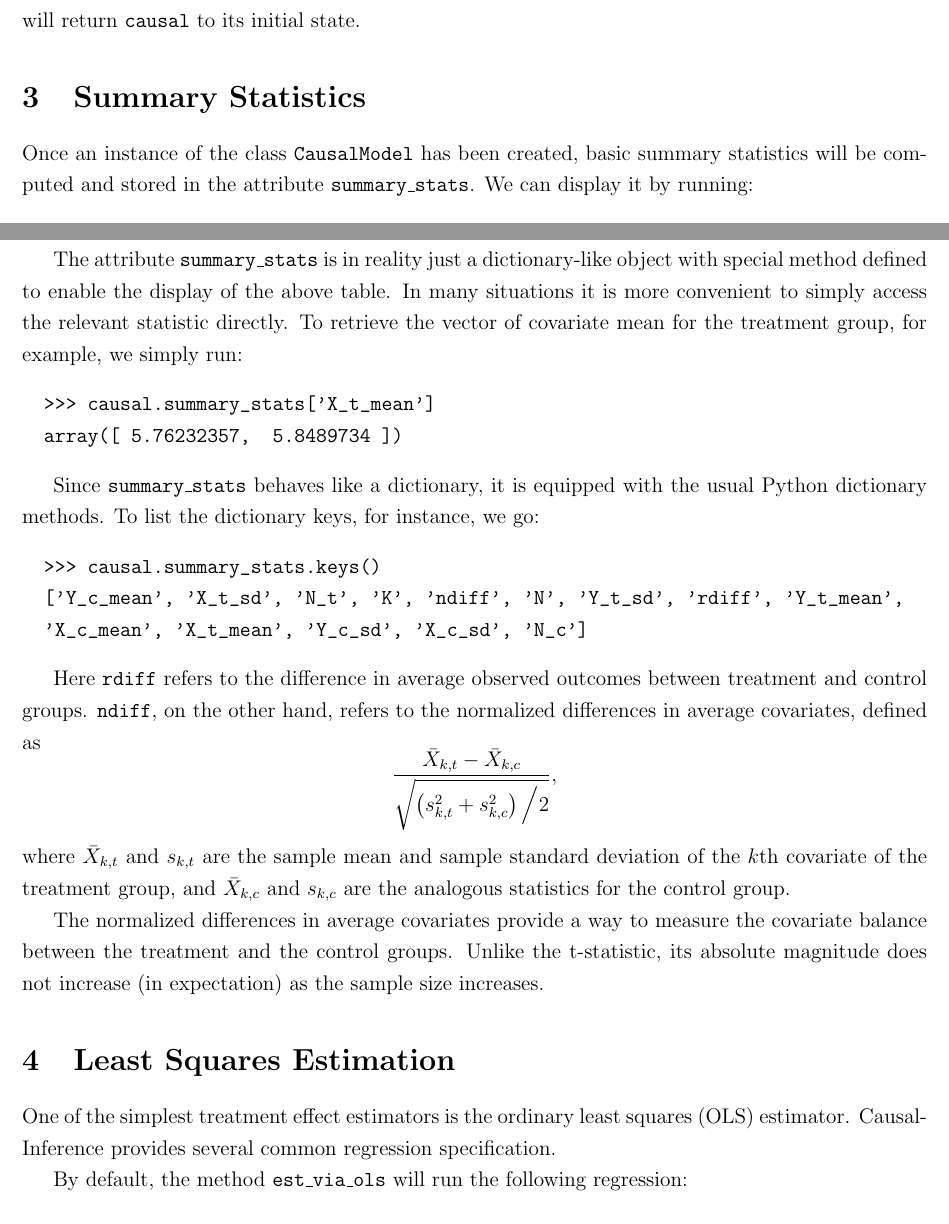
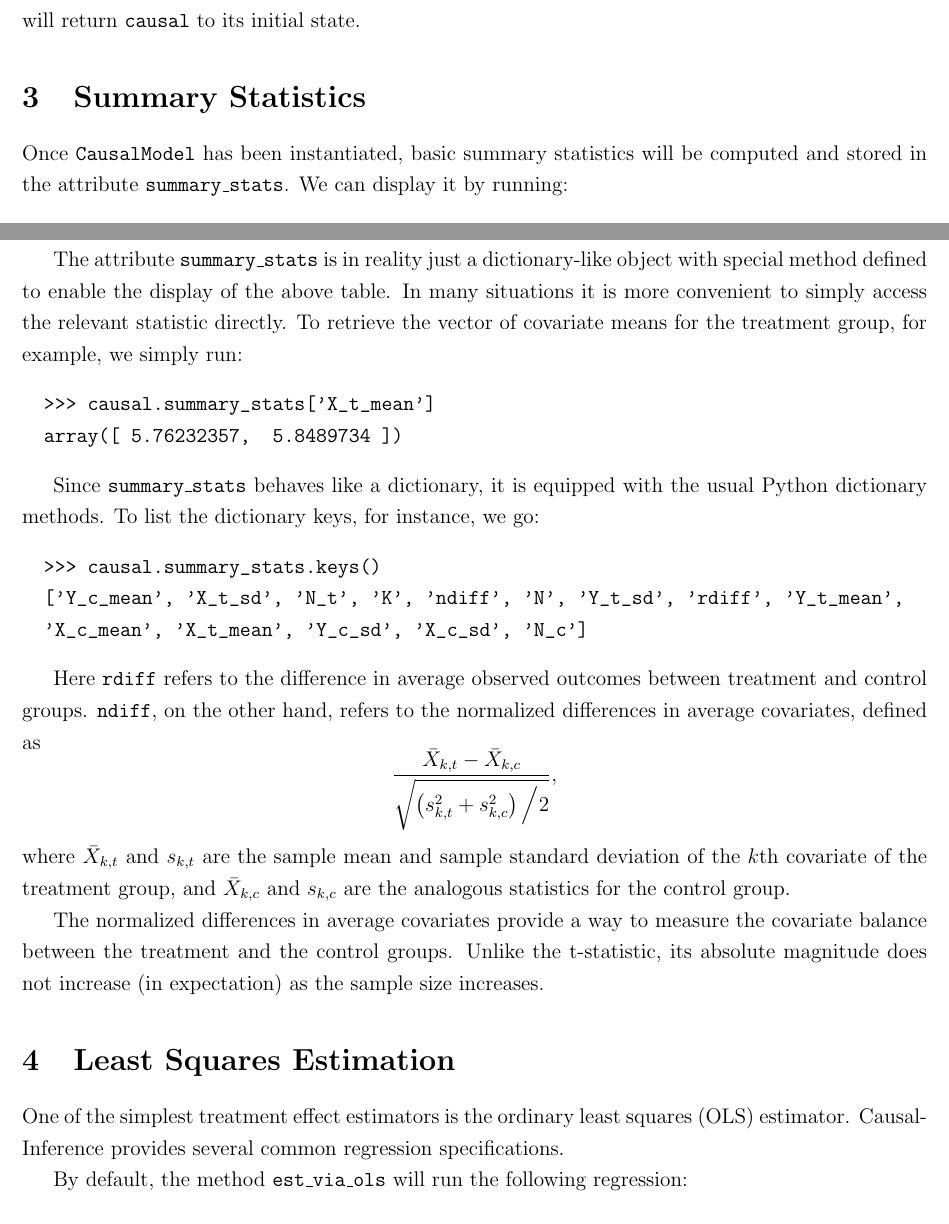
Before and after one commit to laurencium/Causalinference, a LaTeX document (docs/tex/vignette.tex): two parts of pages 2 and 3 of 10, joined at a grey line, cut so that both start at the same text. Compiled offline with pdfLaTeX.

Commit message:
typos and other errors

```diff
--- a/docs/tex/vignette.tex
+++ b/docs/tex/vignette.tex
@@ -117,7 +117,7 @@ will return \texttt{causal} to its initial state.
 
 \section{Summary Statistics} \label{sec.b}
 
-Once an instance of the class \texttt{CausalModel} has been created, basic summary statistics will be computed and stored in the attribute \texttt{summary\_stats}. We can display it by running:
+Once \texttt{CausalModel} has been instantiated, basic summary statistics will be computed and stored in the attribute \texttt{summary\_stats}. We can display it by running:
 \begin{verbatim}
   >>> print causal.summary_stats
 \end{verbatim}
@@ -136,7 +136,7 @@ Once an instance of the class \texttt{CausalModel} has been created, basic summa
                X1        3.436        2.848        5.849        2.634        0.880
 \end{verbatim}
 
-The attribute \texttt{summary\_stats} is in reality just a dictionary-like object with special method defined to enable the display of the above table. In many situations it is more convenient to simply access the relevant statistic directly. To retrieve the vector of covariate mean for the treatment group, for example, we simply run:
+The attribute \texttt{summary\_stats} is in reality just a dictionary-like object with special method defined to enable the display of the above table. In many situations it is more convenient to simply access the relevant statistic directly. To retrieve the vector of covariate means for the treatment group, for example, we simply run:
 \begin{verbatim}
   >>> causal.summary_stats['X_t_mean']
   array([ 5.76232357,  5.8489734 ])
@@ -160,7 +160,7 @@ The normalized differences in average covariates provide a way to measure the co
 
 \section{Least Squares Estimation}
 
-One of the simplest treatment effect estimators is the ordinary least squares (OLS) estimator. CausalInference provides several common regression specification.
+One of the simplest treatment effect estimators is the ordinary least squares (OLS) estimator. CausalInference provides several common regression specifications.
 
 By default, the method \texttt{est\_via\_ols} will run the following regression:
 \[Y_i = \alpha + \beta D_i + \gamma' (X_i-\bar{X}) + \delta' D_i (X_i-\bar{X}) + \varepsilon_i.\]
```
Also changed, not shown: docs/tex/vignette.pdf.
